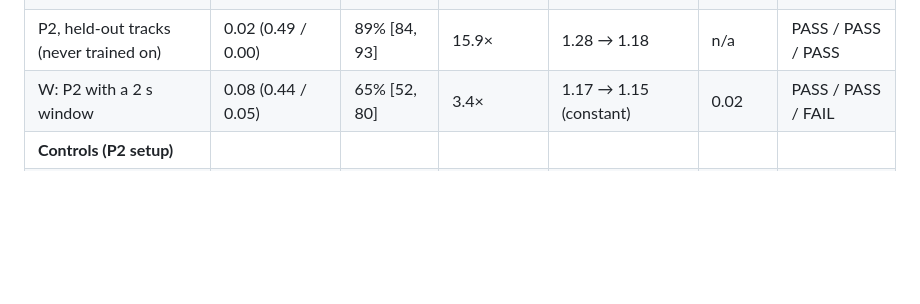
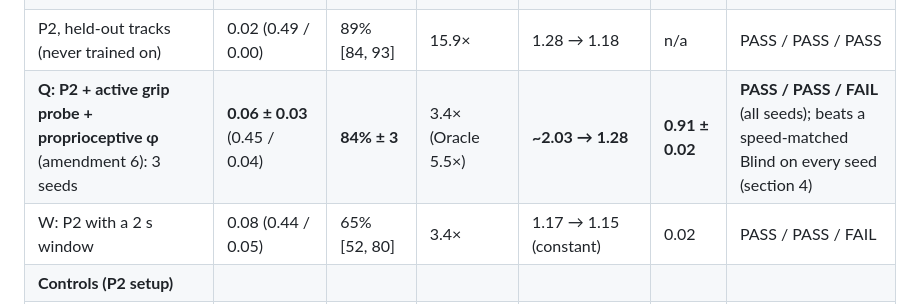
Before and after one commit to hawaii-nc/f1tenth-rma, a Markdown page: docs/RESULTS_NOV2026.md, the part around the change. Drawn GitHub-style; blank space fills up the shorter version.

```diff
--- a/docs/RESULTS_NOV2026.md
+++ b/docs/RESULTS_NOV2026.md
@@ -15,6 +15,7 @@ All numbers come from the rebuilt, bug-fixed pipeline on the real f1tenth_gym (c
 | **P1** (linear tire, on-policy φ), post hoc | 0.07 (0.32 / 0.00) | 47% [40, 54] | 2.45× | **1.54 → 1.53** (constant) | 0.00 | PASS / FAIL / FAIL |
 | **P2** (friction-circle tire, on-policy φ), post hoc: 3 seeds | **0.04 ± 0.03** (0.44 / ~0.03) | **83% ± 7** | **16.2× ± 5.9** | ~1.35 → ~1.19 | **0.28 ± 0.05** | **PASS / PASS / PASS** (all seeds) |
 | P2, held-out tracks (never trained on) | 0.02 (0.49 / 0.00) | 89% [84, 93] | 15.9× | 1.28 → 1.18 | n/a | PASS / PASS / PASS |
+| **Q: P2 + active grip probe + proprioceptive φ** (amendment 6): 3 seeds | **0.06 ± 0.03** (0.45 / 0.04) | **84% ± 3** | 3.4× (Oracle 5.5×) | **~2.03 → 1.28** | **0.91 ± 0.02** | **PASS / PASS / FAIL** (all seeds); beats a speed-matched Blind on every seed (section 4) |
 | W: P2 with a 2 s window | 0.08 (0.44 / 0.05) | 65% [52, 80] | 3.4× | 1.17 → 1.15 (constant) | 0.02 | PASS / PASS / FAIL |
 | **Controls (P2 setup)** | | | | | | |
 | Robust baseline (no grip info) | 0.16 | n/a | n/a | 1.60 → 1.59 | n/a | φ safer, p = 0.012, but 25% slower |
```
Also changed, not shown: paper/workshop_draft.md (+13 -10 lines).
